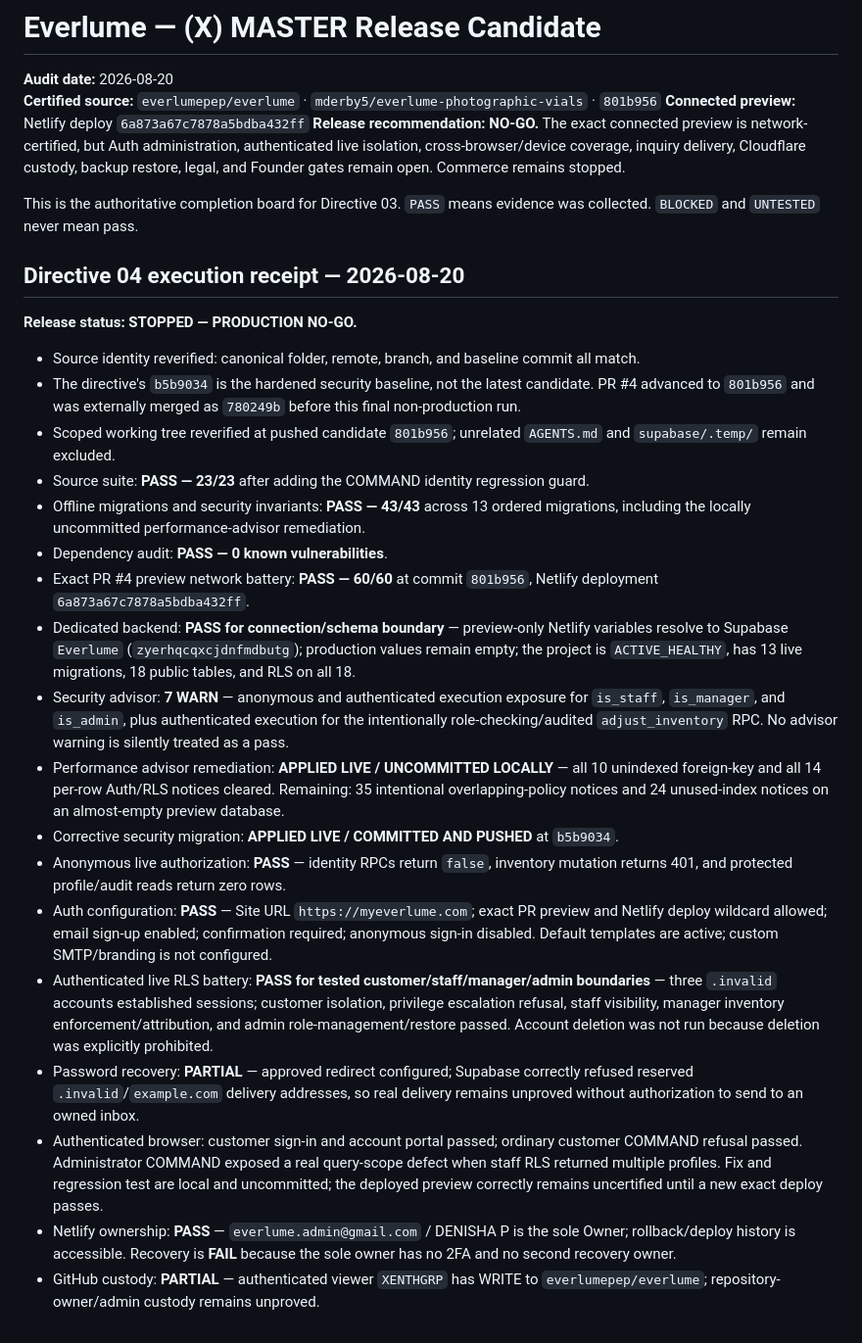
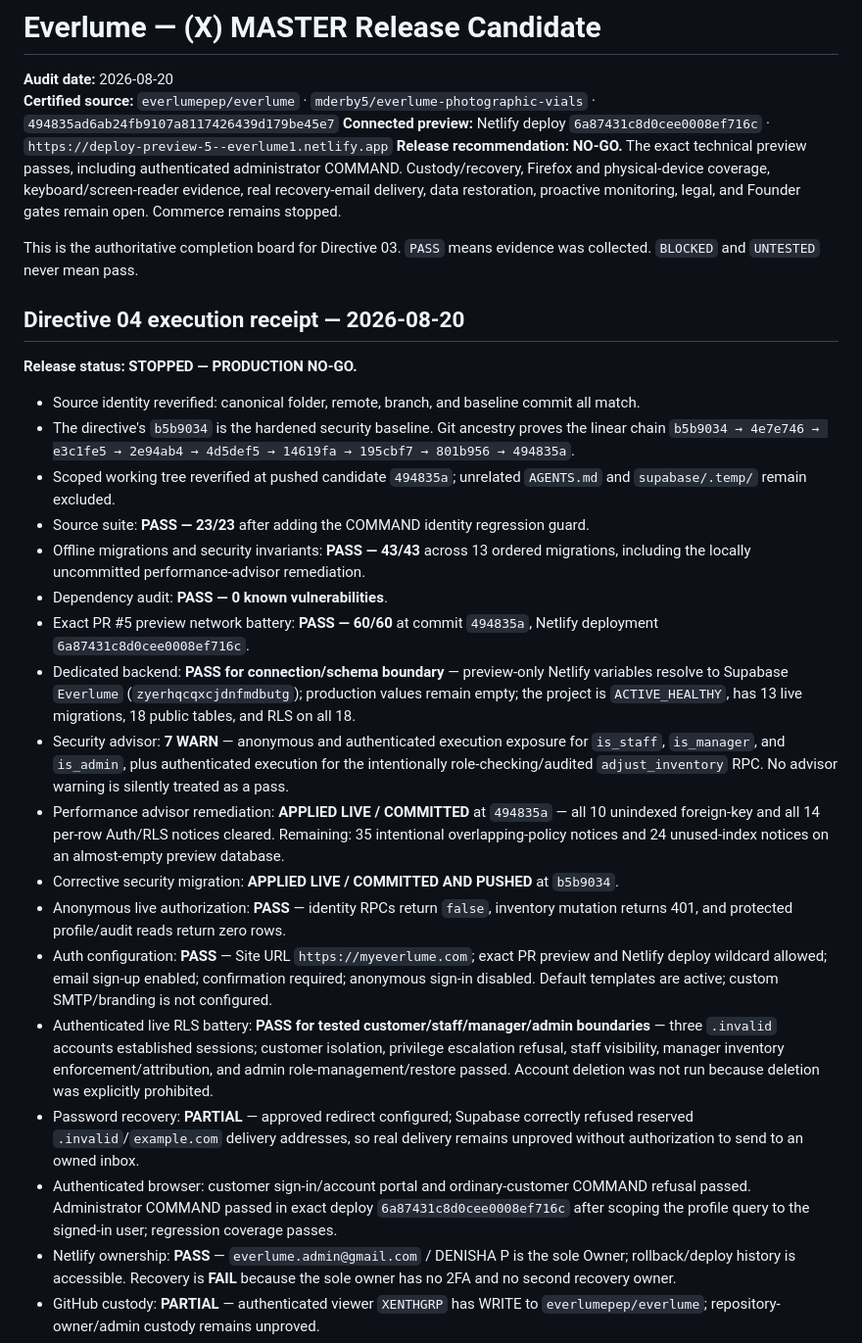
Before and after one commit to everlumepep/everlume, a Markdown page: docs/RELEASE-CERTIFICATION.md, the part around one of its changes. Shown at 98% size. GitHub-like rendering.

Commit message:
Document Everlume external release gates

```diff
--- a/docs/RELEASE-CERTIFICATION.md
+++ b/docs/RELEASE-CERTIFICATION.md
@@ -1,9 +1,9 @@
 # Everlume — (X) MASTER Release Candidate
 
 **Audit date:** 2026-08-20
-**Certified source:** `everlumepep/everlume` · `mderby5/everlume-photographic-vials` · `801b956`
-**Connected preview:** Netlify deploy `6a873a67c7878a5bdba432ff`
-**Release recommendation:** **NO-GO.** The exact connected preview is network-certified, but Auth administration, authenticated live isolation, cross-browser/device coverage, inquiry delivery, Cloudflare custody, backup restore, legal, and Founder gates remain open. Commerce remains stopped.
+**Certified source:** `everlumepep/everlume` · `mderby5/everlume-photographic-vials` · `494835ad6ab24fb9107a8117426439d179be45e7`
+**Connected preview:** Netlify deploy `6a87431c8d0cee0008ef716c` · `https://deploy-preview-5--everlume1.netlify.app`
+**Release recommendation:** **NO-GO.** The exact technical preview passes, including authenticated administrator COMMAND. Custody/recovery, Firefox and physical-device coverage, keyboard/screen-reader evidence, real recovery-email delivery, data restoration, proactive monitoring, legal, and Founder gates remain open. Commerce remains stopped.
 
 This is the authoritative completion board for Directive 03. `PASS` means evidence was collected. `BLOCKED` and `UNTESTED` never mean pass.
 
@@ -12,21 +12,21 @@ This is the authoritative completion board for Directive 03. `PASS` means eviden
 **Release status: STOPPED — PRODUCTION NO-GO.**
 
 - Source identity reverified: canonical folder, remote, branch, and baseline commit all match.
-- The directive's `b5b9034` is the hardened security baseline, not the latest candidate. PR #4 advanced to `801b956` and was externally merged as `780249b` before this final non-production run.
-- Scoped working tree reverified at pushed candidate `801b956`; unrelated `AGENTS.md` and `supabase/.temp/` remain excluded.
+- The directive's `b5b9034` is the hardened security baseline. Git ancestry proves the linear chain `b5b9034 → 4e7e746 → e3c1fe5 → 2e94ab4 → 4d5def5 → 14619fa → 195cbf7 → 801b956 → 494835a`.
+- Scoped working tree reverified at pushed candidate `494835a`; unrelated `AGENTS.md` and `supabase/.temp/` remain excluded.
 - Source suite: **PASS — 23/23** after adding the COMMAND identity regression guard.
 - Offline migrations and security invariants: **PASS — 43/43** across 13 ordered migrations, including the locally uncommitted performance-advisor remediation.
 - Dependency audit: **PASS — 0 known vulnerabilities**.
-- Exact PR #4 preview network battery: **PASS — 60/60** at commit `801b956`, Netlify deployment `6a873a67c7878a5bdba432ff`.
+- Exact PR #5 preview network battery: **PASS — 60/60** at commit `494835a`, Netlify deployment `6a87431c8d0cee0008ef716c`.
 - Dedicated backend: **PASS for connection/schema boundary** — preview-only Netlify variables resolve to Supabase `Everlume` (`zyerhqcqxcjdnfmdbutg`); production values remain empty; the project is `ACTIVE_HEALTHY`, has 13 live migrations, 18 public tables, and RLS on all 18.
 - Security advisor: **7 WARN** — anonymous and authenticated execution exposure for `is_staff`, `is_manager`, and `is_admin`, plus authenticated execution for the intentionally role-checking/audited `adjust_inventory` RPC. No advisor warning is silently treated as a pass.
-- Performance advisor remediation: **APPLIED LIVE / UNCOMMITTED LOCALLY** — all 10 unindexed foreign-key and all 14 per-row Auth/RLS notices cleared. Remaining: 35 intentional overlapping-policy notices and 24 unused-index notices on an almost-empty preview database.
+- Performance advisor remediation: **APPLIED LIVE / COMMITTED** at `494835a` — all 10 unindexed foreign-key and all 14 per-row Auth/RLS notices cleared. Remaining: 35 intentional overlapping-policy notices and 24 unused-index notices on an almost-empty preview database.
 - Corrective security migration: **APPLIED LIVE / COMMITTED AND PUSHED** at `b5b9034`.
 - Anonymous live authorization: **PASS** — identity RPCs return `false`, inventory mutation returns 401, and protected profile/audit reads return zero rows.
 - Auth configuration: **PASS** — Site URL `https://myeverlume.com`; exact PR preview and Netlify deploy wildcard allowed; email sign-up enabled; confirmation required; anonymous sign-in disabled. Default templates are active; custom SMTP/branding is not configured.
 - Authenticated live RLS battery: **PASS for tested customer/staff/manager/admin boundaries** — three `.invalid` accounts established sessions; customer isolation, privilege escalation refusal, staff visibility, manager inventory enforcement/attribution, and admin role-management/restore passed. Account deletion was not run because deletion was explicitly prohibited.
 - Password recovery: **PARTIAL** — approved redirect configured; Supabase correctly refused reserved `.invalid`/`example.com` delivery addresses, so real delivery remains unproved without authorization to send to an owned inbox.
-- Authenticated browser: customer sign-in and account portal passed; ordinary customer COMMAND refusal passed. Administrator COMMAND exposed a real query-scope defect when staff RLS returned multiple profiles. Fix and regression test are local and uncommitted; the deployed preview correctly remains uncertified until a new exact deploy passes.
+- Authenticated browser: customer sign-in/account portal and ordinary-customer COMMAND refusal passed. Administrator COMMAND passed in exact deploy `6a87431c8d0cee0008ef716c` after scoping the profile query to the signed-in user; regression coverage passes.
 - Netlify ownership: **PASS** — `everlume.admin@gmail.com` / DENISHA P is the sole Owner; rollback/deploy history is accessible. Recovery is **FAIL** because the sole owner has no 2FA and no second recovery owner.
 - GitHub custody: **PARTIAL** — authenticated viewer `XENTHGRP` has WRITE to `everlumepep/everlume`; repository-owner/admin custody remains unproved.
 - Cloudflare: authoritative nameservers verified; account/zone custody remains unproved.
```
Also changed, not shown: other parts of docs/RELEASE-CERTIFICATION.md (+4 -4 lines), docs/EXTERNAL-GATE-RECEIPT.md (added, +72 -0 lines).
